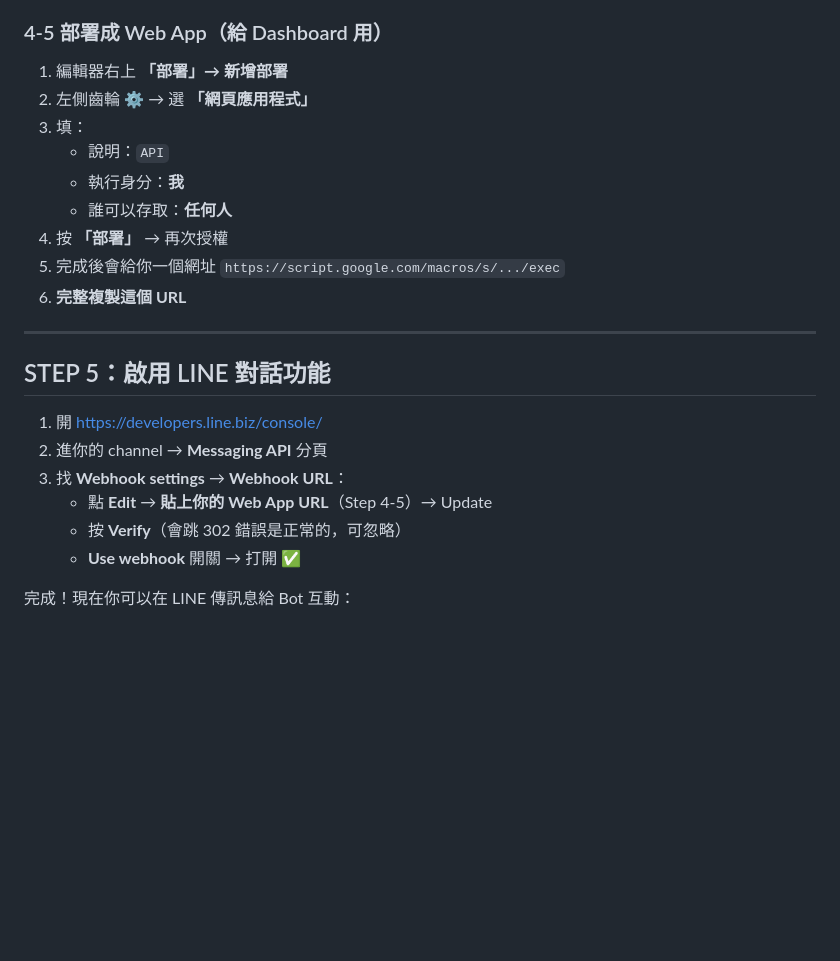
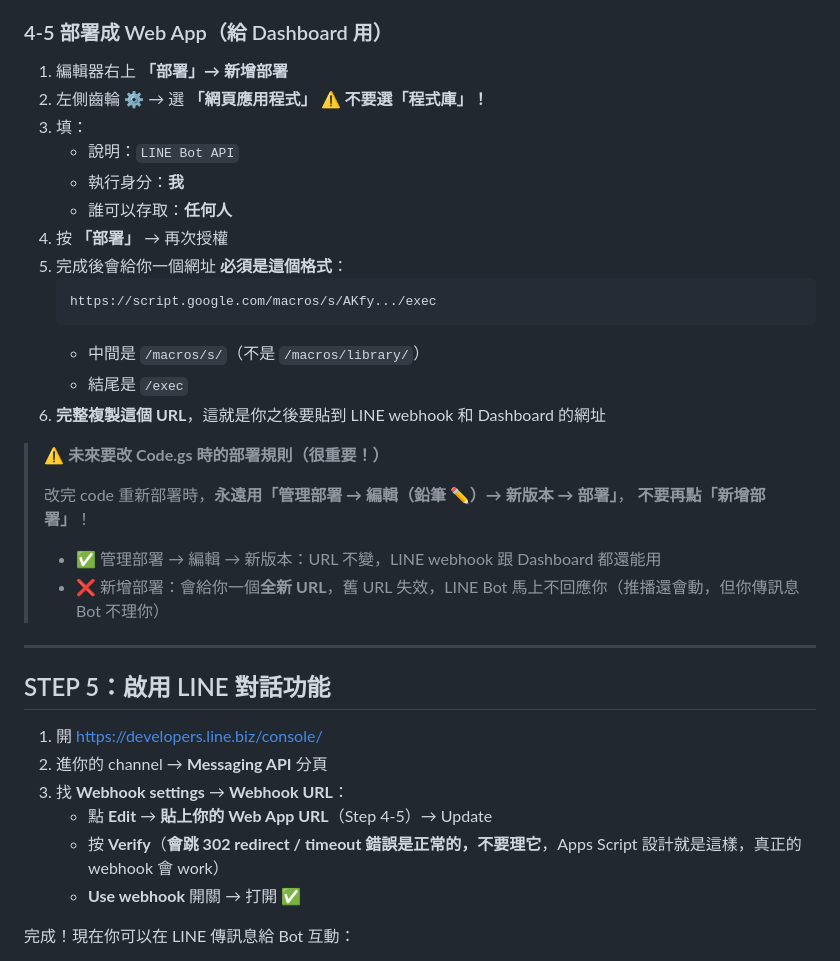
Before and after one commit to huilin-ux/Financial, a Markdown page: SETUP_FOR_FRIENDS.md, the part around one of its changes. GitHub-like rendering; blank space fills up the shorter version.

````diff
--- a/SETUP_FOR_FRIENDS.md
+++ b/SETUP_FOR_FRIENDS.md
@@ -203,14 +203,27 @@ owner_name	你的名字
 ### 4-5 部署成 Web App（給 Dashboard 用）
 
 1. 編輯器右上 **「部署」→ 新增部署**
-2. 左側齒輪 ⚙ → 選 **「網頁應用程式」**
+2. 左側齒輪 ⚙ → 選 **「網頁應用程式」** ⚠️ **不要選「程式庫」！**
 3. 填：
-   - 說明：`API`
+   - 說明：`LINE Bot API`
    - 執行身分：**我**
    - 誰可以存取：**任何人**
 4. 按 **「部署」** → 再次授權
-5. 完成後會給你一個網址 `https://script.google.com/macros/s/.../exec`
-6. **完整複製這個 URL**
+5. 完成後會給你一個網址 **必須是這個格式**：
+   ```
+   https://script.google.com/macros/s/AKfy.../exec
+   ```
+   - 中間是 `/macros/s/`（不是 `/macros/library/`）
+   - 結尾是 `/exec`
+6. **完整複製這個 URL**，這就是你之後要貼到 LINE webhook 和 Dashboard 的網址
+
+> ⚠️ **未來要改 Code.gs 時的部署規則（很重要！）**
+>
+> 改完 code 重新部署時，**永遠用「管理部署 → 編輯（鉛筆 ✏️）→ 新版本 → 部署」**，
+> **不要再點「新增部署」**！
+>
+> - ✅ 管理部署 → 編輯 → 新版本：URL 不變，LINE webhook 跟 Dashboard 都還能用
+> - ❌ 新增部署：會給你一個**全新 URL**，舊 URL 失效，LINE Bot 馬上不回應你（推播還會動，但你傳訊息 Bot 不理你）
 
 ---
 
@@ -220,7 +233,7 @@ owner_name	你的名字
 2. 進你的 channel → **Messaging API** 分頁
 3. 找 **Webhook settings** → **Webhook URL**：
    - 點 **Edit** → **貼上你的 Web App URL**（Step 4-5）→ Update
-   - 按 **Verify**（會跳 302 錯誤是正常的，可忽略）
+   - 按 **Verify**（**會跳 302 redirect / timeout 錯誤是正常的，不要理它**，Apps Script 設計就是這樣，真正的 webhook 會 work）
    - **Use webhook** 開關 → 打開 ✅
 
 完成！現在你可以在 LINE 傳訊息給 Bot 互動：
````
Also changed, not shown: other parts of SETUP_FOR_FRIENDS.md (+34 -6 lines).
